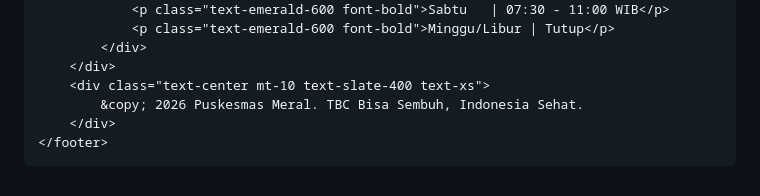
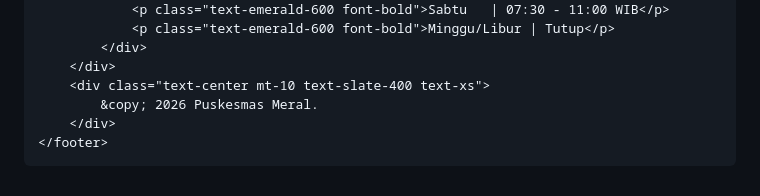
Before and after one commit to dsarst/PuskesmasMeral, a Markdown page: README.md, the part around the change. GitHub-like rendering.

```diff
--- a/README.md
+++ b/README.md
@@ -117,7 +117,7 @@
             </div>
         </div>
         <div class="text-center mt-10 text-slate-400 text-xs">
-            &copy; 2026 Puskesmas Meral. TBC Bisa Sembuh, Indonesia Sehat.
+            &copy; 2026 Puskesmas Meral.
         </div>
     </footer>
 
```
